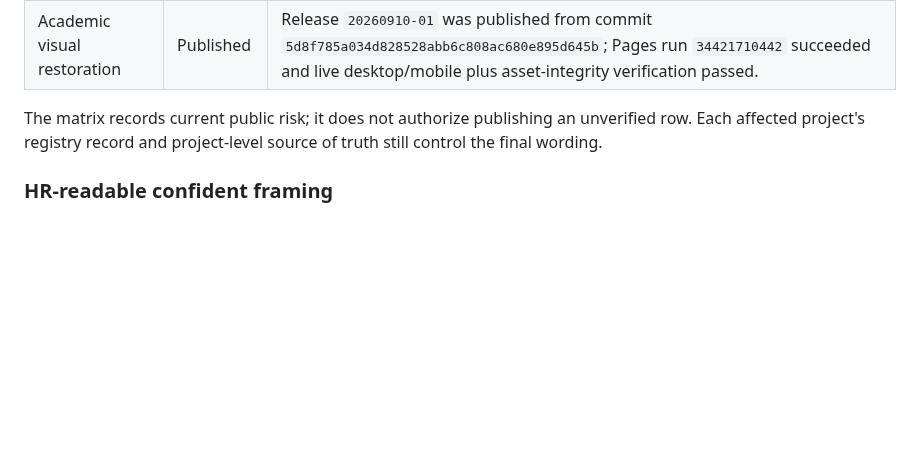
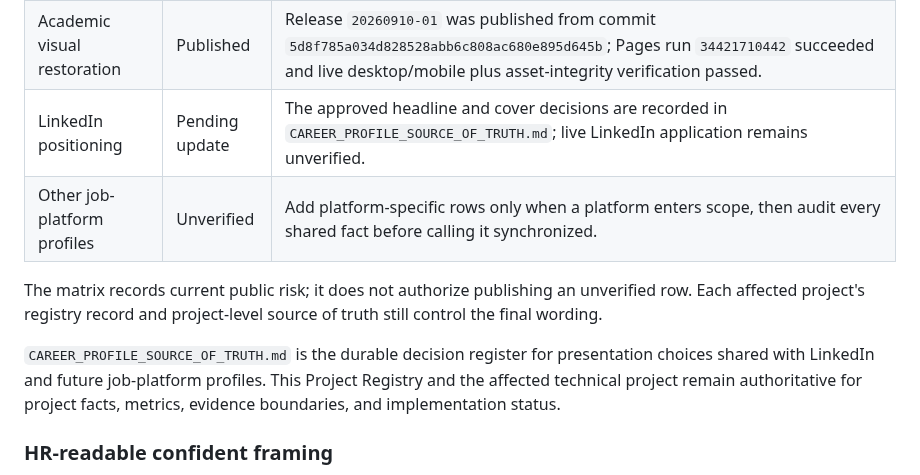
Before and after one commit to mthufailsamas/mthufailsamas.github.io, a Markdown page: PROJECT.md, the part around one of its changes. GitHub-like rendering; blank space fills up the shorter version.

Commit message:
docs: add cross-channel career profile safeguards

```diff
--- a/PROJECT.md
+++ b/PROJECT.md
@@ -88,10 +88,17 @@ Do not call the overall portfolio synchronized while any overlapping fact is
 | Retail visual composition alignment | Published | Release `20260909-04` was published from commit `00e9a922bef313602272563afffb0c16e6afdabc`; Pages run `34356927342` succeeded and live desktop/mobile plus full-size click verification passed. |
 | Public metric formatting | Published | Release `20260909-06` was published from commit `397376ac88cdffbae2de4413ba242b13a7849ce8`; Pages run `34419198907` succeeded and live desktop/mobile verification passed. |
 | Academic visual restoration | Published | Release `20260910-01` was published from commit `5d8f785a034d828528abb6c808ac680e895d645b`; Pages run `34421710442` succeeded and live desktop/mobile plus asset-integrity verification passed. |
+| LinkedIn positioning | Pending update | The approved headline and cover decisions are recorded in `CAREER_PROFILE_SOURCE_OF_TRUTH.md`; live LinkedIn application remains unverified. |
+| Other job-platform profiles | Unverified | Add platform-specific rows only when a platform enters scope, then audit every shared fact before calling it synchronized. |
 
 The matrix records current public risk; it does not authorize publishing an
 unverified row. Each affected project's registry record and project-level
 source of truth still control the final wording.
+
+`CAREER_PROFILE_SOURCE_OF_TRUTH.md` is the durable decision register for
+presentation choices shared with LinkedIn and future job-platform profiles.
+This Project Registry and the affected technical project remain authoritative
+for project facts, metrics, evidence boundaries, and implementation status.
 
 ### HR-readable confident framing
 
```
Also changed, not shown: other parts of PROJECT.md (+1 -1 lines), AGENTS.md (+18 -8 lines), CAREER_PROFILE_SOURCE_OF_TRUTH.md (added, +147 -0 lines).
